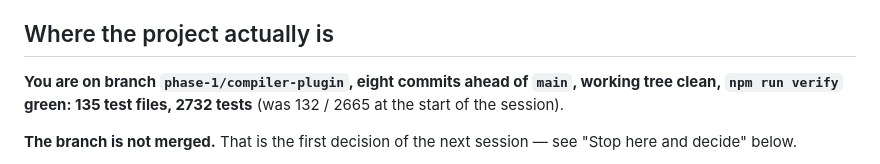
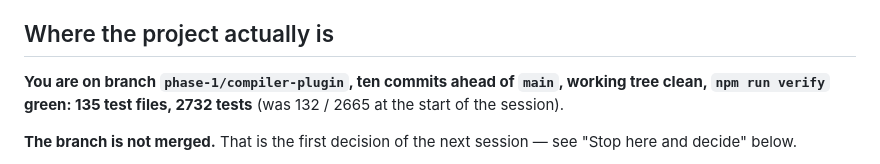
Before and after one commit to ansh-n-chovatiya/DevFlow, a Markdown page: NEXT_SESSION_PROMPT.md, the part around the change. Rendered like a GitHub page.

Commit message:
Hand off: correct the branch commit count
Co-Authored-By: Claude Opus 5 (1M context) <noreply@anthropic.com>
Claude-Session: https://claude.ai/code/session_01Xyckn1JH7d4rFT43uBpUBK

```diff
--- a/NEXT_SESSION_PROMPT.md
+++ b/NEXT_SESSION_PROMPT.md
@@ -6,7 +6,7 @@ handoff; the roadmap is the truth about what is done.
 
 ## Where the project actually is
 
-**You are on branch `phase-1/compiler-plugin`, eight commits ahead of `main`,
+**You are on branch `phase-1/compiler-plugin`, ten commits ahead of `main`,
 working tree clean, `npm run verify` green: 135 test files, 2732 tests** (was
 132 / 2665 at the start of the session).
 
```
